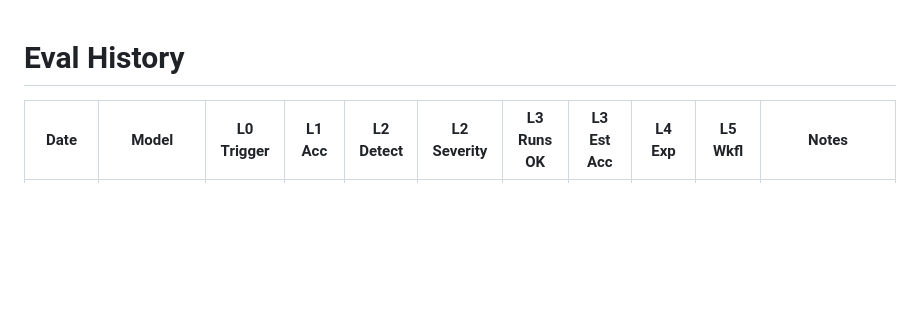
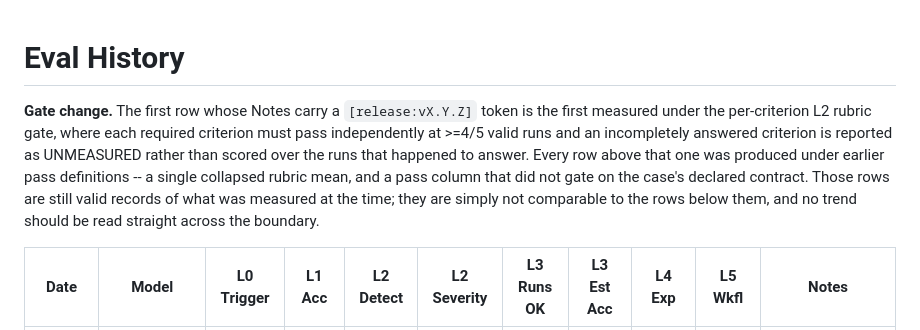
Before and after one commit to RobsonTigre/everyday-causal-skills, a Markdown page: evals/results/HISTORY.md, the part around the change. GitHub-like rendering; blank space fills up the shorter version.

Commit message:
docs(evals): demarcate the per-criterion gate in HISTORY.md
Rows in this file span two incompatible pass definitions. Everything up to
2026-07-15 was measured when an L2 case's rubric collapsed to a single mean
and the pass column did not gate on the case's declared contract. Package F
replaced both: each required criterion gates independently at >=4/5 valid
runs, and a criterion answered in only some runs is UNMEASURED rather than
scored over the runs that answered.

Read straight down the table those two regimes look like one trend, so the
boundary is now stated in prose: the first row carrying a [release:vX.Y.Z]
token is the first under the new gate. Earlier rows are described as valid
records of what was measured at the time but not comparable -- they are
evidence, not a broken harness.

Placed above the table, not below it. save_history() appends a release row
with lines.append(row), so a trailing note would push that row outside the
Markdown table and orphan the note.

Verified against a temporary copy, since save_history() always writes:
- first release write -> note above the table, table contiguous with no
  prose interleaved, row appended as the last line and inside the table,
  note text byte-identical, row count +1
- second write for the same version -> row count unchanged, exactly one
  [release:v0.6.0] row carrying the newer run, note still present

Pure addition. No existing row altered.

```diff
--- a/evals/results/HISTORY.md
+++ b/evals/results/HISTORY.md
@@ -1,4 +1,14 @@
 # Eval History
+
+**Gate change.** The first row whose Notes carry a `[release:vX.Y.Z]` token is
+the first measured under the per-criterion L2 rubric gate, where each required
+criterion must pass independently at >=4/5 valid runs and an incompletely
+answered criterion is reported as UNMEASURED rather than scored over the runs
+that happened to answer. Every row above that one was produced under earlier
+pass definitions -- a single collapsed rubric mean, and a pass column that did
+not gate on the case's declared contract. Those rows are still valid records of
+what was measured at the time; they are simply not comparable to the rows below
+them, and no trend should be read straight across the boundary.
 
 | Date | Model | L0 Trigger | L1 Acc | L2 Detect | L2 Severity | L3 Runs OK | L3 Est Acc | L4 Exp | L5 Wkfl | Notes |
 |------|-------|------------|--------|-----------|-------------|------------|------------|--------|---------|-------|
```
